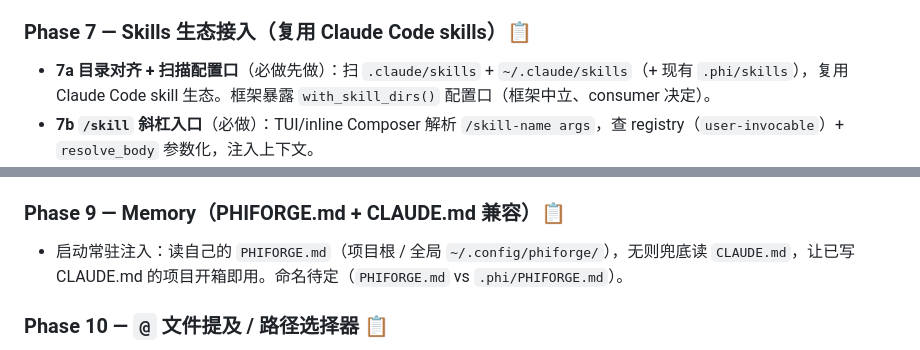
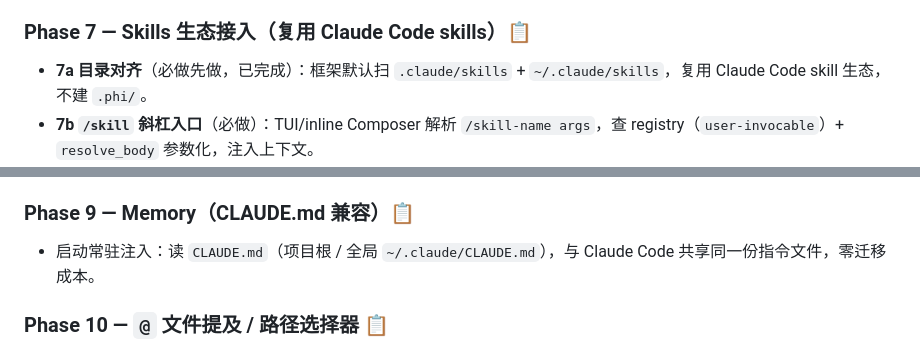
Before and after one commit to hibuka-labs/phimint, a Markdown page: docs/design.md, 2 parts joined by grey strips. Drawn GitHub-style.

```diff
--- a/docs/design.md
+++ b/docs/design.md
@@ -412,7 +412,7 @@ Idle ──用户输入──▶ Running ──RunFinished──▶ Idle
 - **顺序**：6a 先（强需求 + 便宜 + 不依赖 LSP），6b 后（加速器）。
 
 ### Phase 7 — Skills 生态接入（复用 Claude Code skills）📋
-- **7a 目录对齐 + 扫描配置口**（必做先做）：扫 `.claude/skills` + `~/.claude/skills`（+ 现有 `.phi/skills`），复用 Claude Code skill 生态。框架暴露 `with_skill_dirs()` 配置口（框架中立、consumer 决定）。
+- **7a 目录对齐**（必做先做，已完成）：框架默认扫 `.claude/skills` + `~/.claude/skills`，复用 Claude Code skill 生态，不建 `.phi/`。
 - **7b `/skill` 斜杠入口**（必做）：TUI/inline Composer 解析 `/skill-name args`，查 registry（`user-invocable`）+ `resolve_body` 参数化，注入上下文。
 - **7c 执行语义**（可选，重，框架层）：`allowed-tools`/`context: fork`/`paths` 从「死字段」变真语义（工具门控 / 子 agent 隔离 / 路径触发）。
 - **7d 自带 skills**（可选，内容）：`commit`/`code-review`/`explain` 三个开箱 skill。
@@ -425,8 +425,8 @@ Idle ──用户输入──▶ Running ──RunFinished──▶ Idle
 - **明确不做**：自定义命令（并入 Phase 7 skills）、`@` 提及（Phase 10）、Memory（Phase 9）。
 - 详见 `docs/phase8-plan.md`。
 
-### Phase 9 — Memory（PHIFORGE.md + CLAUDE.md 兼容）📋
-- 启动常驻注入：读自己的 `PHIFORGE.md`（项目根 / 全局 `~/.config/phiforge/`），无则兜底读 `CLAUDE.md`，让已写 CLAUDE.md 的项目开箱即用。命名待定（`PHIFORGE.md` vs `.phi/PHIFORGE.md`）。
+### Phase 9 — Memory（CLAUDE.md 兼容）📋
+- 启动常驻注入：读 `CLAUDE.md`（项目根 / 全局 `~/.claude/CLAUDE.md`），与 Claude Code 共享同一份指令文件，零迁移成本。
 
 ### Phase 10 — `@` 文件提及 / 路径选择器 📋
 - 输入 `@` 弹出路径选择器（TUI）：输路径（`..` 回退、`/` 下钻、绝对路径）+ 实时列目录，选中后把路径当普通文字插进输入，agent 自己 `read_file`/`repo_map` 去读。不注入内容、不做补全。
```
Also changed, not shown: docs/phase7-plan.md (+11 -17 lines).
